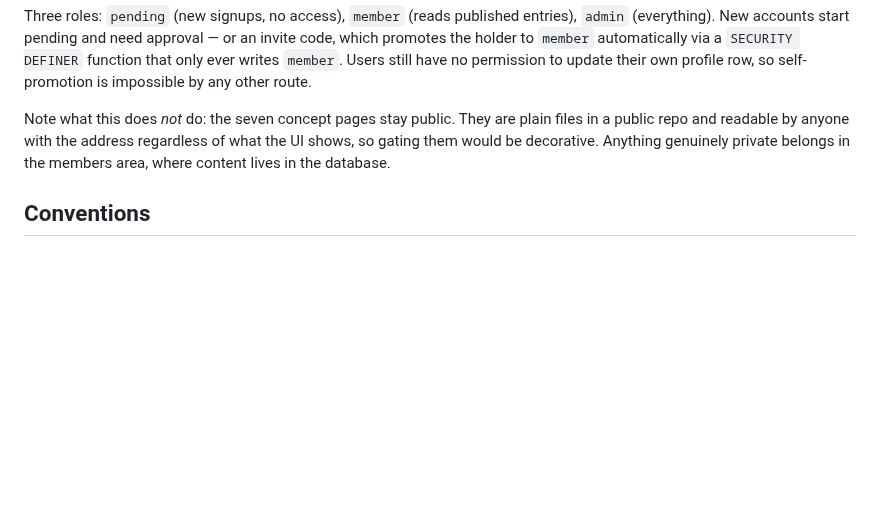
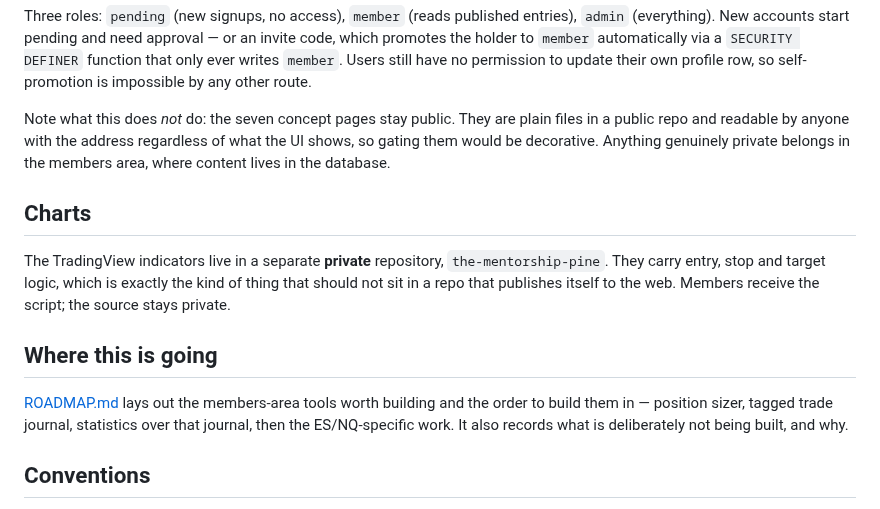
Before and after one commit to KingKag3/the-mentorship-guide, a Markdown page: README.md, the part around the change. Drawn GitHub-style; blank space fills up the shorter version.

```diff
--- a/README.md
+++ b/README.md
@@ -48,6 +48,18 @@ repo and readable by anyone with the address regardless of what the UI shows, so
 be decorative. Anything genuinely private belongs in the members area, where content lives in the
 database.
 
+## Charts
+
+The TradingView indicators live in a separate **private** repository, `the-mentorship-pine`. They
+carry entry, stop and target logic, which is exactly the kind of thing that should not sit in a
+repo that publishes itself to the web. Members receive the script; the source stays private.
+
+## Where this is going
+
+[ROADMAP.md](ROADMAP.md) lays out the members-area tools worth building and the order to build them
+in — position sizer, tagged trade journal, statistics over that journal, then the ES/NQ-specific
+work. It also records what is deliberately not being built, and why.
+
 ## Conventions
 
 - Plain static HTML. No build step, no bundler, no JS framework.
```
Also changed, not shown: ROADMAP.md (added, +174 -0 lines).
